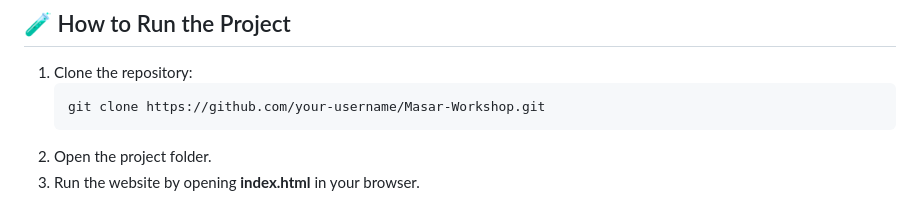
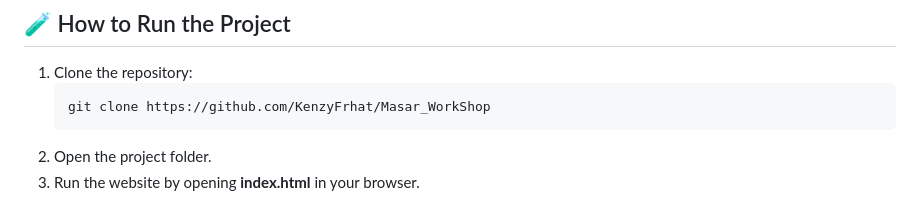
Before and after one commit to KenzyFrhat/Masar_WorkShop, a Markdown page: README.md, the part around the change. GitHub-like rendering.

Commit message:
edit the link to clone correctly

````diff
--- a/README.md
+++ b/README.md
@@ -90,7 +90,7 @@ Displays a temporary success message after form submission.
 
 1. Clone the repository:
    ```bash
-   git clone https://github.com/your-username/Masar-Workshop.git
+   git clone https://github.com/KenzyFrhat/Masar_WorkShop
    ```
 2. Open the project folder.
 3. Run the website by opening **index.html** in your browser.
````
